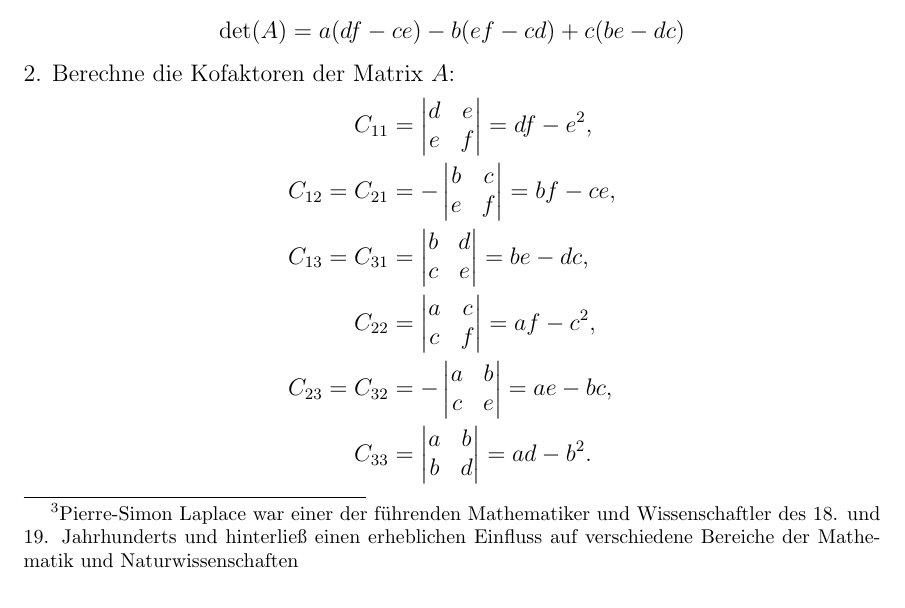
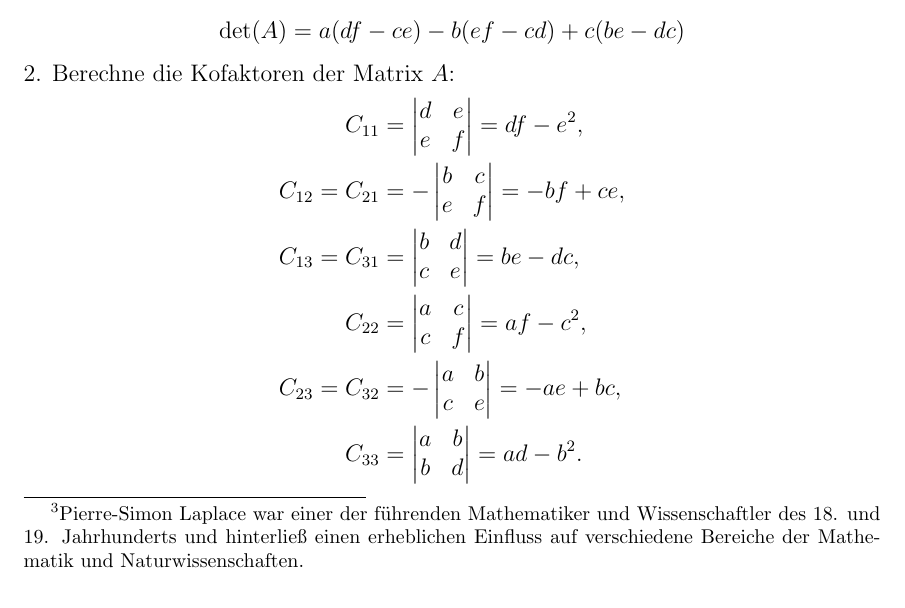
Before and after one commit to HVoellinger/Mathematische-Grundlagen_von_ML, a LaTeX document (Math+MaschLernen(ML)v0.67.tex): part of page 40 of 123, cut so that both start at the same text. Compiled offline with pdfLaTeX.

Commit message:
Add files via upload

```diff
--- a/Math+MaschLernen(ML)v0.67.tex
+++ b/Math+MaschLernen(ML)v0.67.tex
@@ -987,7 +987,7 @@ Berechne die Determinanten der 2x2-Untermatrizen, indem du die Differenz der Pro
 \]
 %
 \textbf{Beispiel für eine symmetrische $3 \times 3$ Matrix:}\\[0.2cm]
-In diesem Beispiel wird die Inverse und Determinante der 3x3-Matrix $A$ mithilfe des Laplace'schen\footnote{Pierre-Simon Laplace war einer der führenden Mathematiker und Wissenschaftler des 18. und 19. Jahrhunderts und hinterließ einen erheblichen Einfluss auf verschiedene Bereiche der Mathematik und Naturwissenschaften} Entwicklungssatzes berechnet.\\
+In diesem Beispiel wird die Inverse und Determinante der 3x3-Matrix $A$ mithilfe des Laplace'schen\footnote{Pierre-Simon Laplace war einer der führenden Mathematiker und Wissenschaftler des 18. und 19. Jahrhunderts und hinterließ einen erheblichen Einfluss auf verschiedene Bereiche der Mathematik und Naturwissenschaften.} Entwicklungssatzes berechnet.\\
 Dieser Satz ermöglicht es, die Determinante einer Matrix durch die Berechnung von Determinanten kleinerer Matrizen zu finden, was besonders nützlich ist, wenn die Matrix groß ist. \\
 Um die Inverse einer Matrix zu berechnen, könnte man den Laplace-Entwicklungssatz verwenden, um die Determinante der Matrix zu finden und dann die Cofaktormethode oder eine andere Methode zur Berechnung der Inversen anwenden. \\
 Du kannst die Werte der Matrix $A$ anpassen, um die Determinante für deine spezifische Matrix zu berechnen.\\[0.2cm]
@@ -1015,7 +1015,7 @@ C_{11} &= \begin{vmatrix}
 C_{12} = C_{21} &= -\begin{vmatrix}
     b & c \\
     e & f \\
-\end{vmatrix} = bf - ce, \\
+\end{vmatrix} = -bf + ce, \\
 C_{13} = C_{31} &= \begin{vmatrix}
     b & d \\
     c & e \\
```
Also changed, not shown: Math+MaschLernen(ML)v0.67.tex (2 more changed lines).
